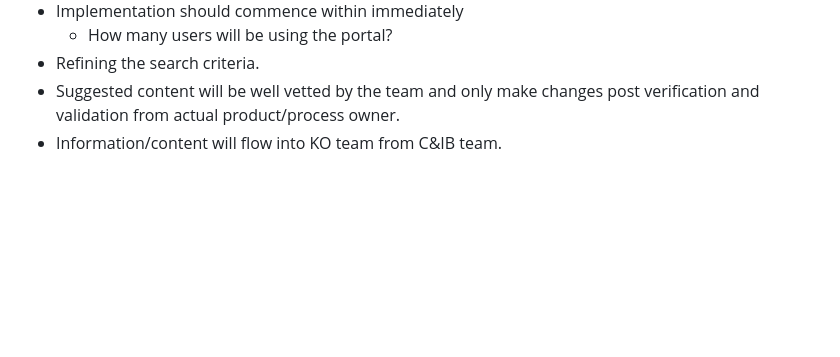
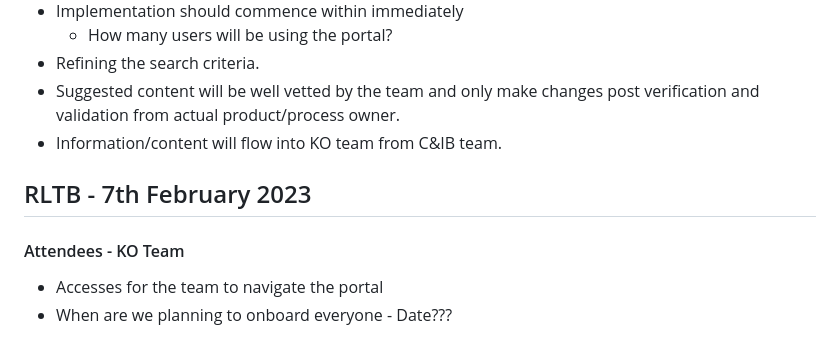
Before and after one commit to Ariwoola-Raymond/Work-Related, a Markdown page: Notes/Raised Question.md, the part around the change. Drawn GitHub-style; blank space fills up the shorter version.

```diff
--- a/Notes/Raised Question.md
+++ b/Notes/Raised Question.md
@@ -94,3 +94,12 @@ __
 - Refining the search criteria.
 - Suggested content will be well vetted by the team and only make changes post verification and validation from actual product/process owner.
 - Information/content will flow into KO team from C&IB team.
+
+
+
+## RLTB - 7th February 2023
+
+#### Attendees - KO Team
+
+- Accesses for the team to navigate the portal
+- When are we planning to onboard everyone - Date???
```
